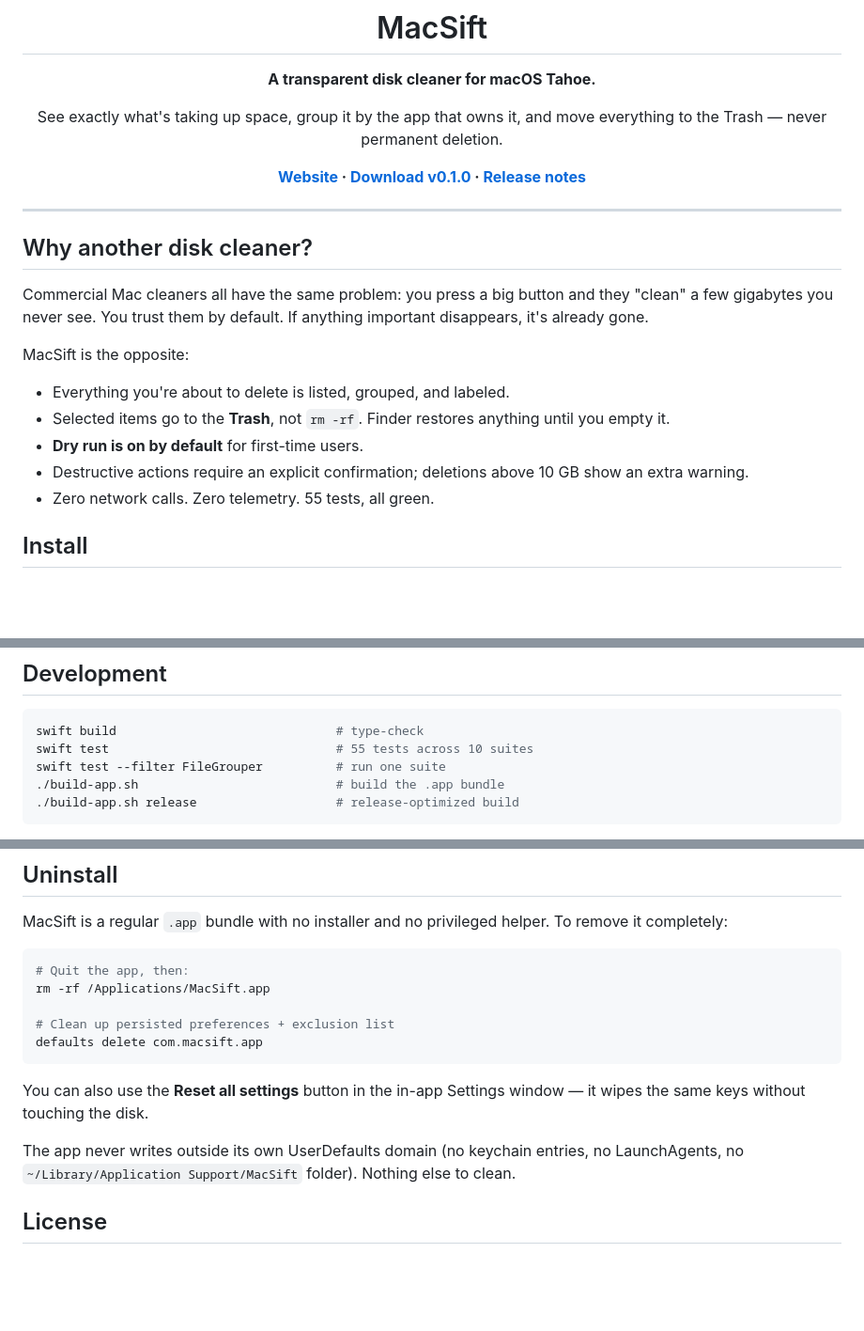
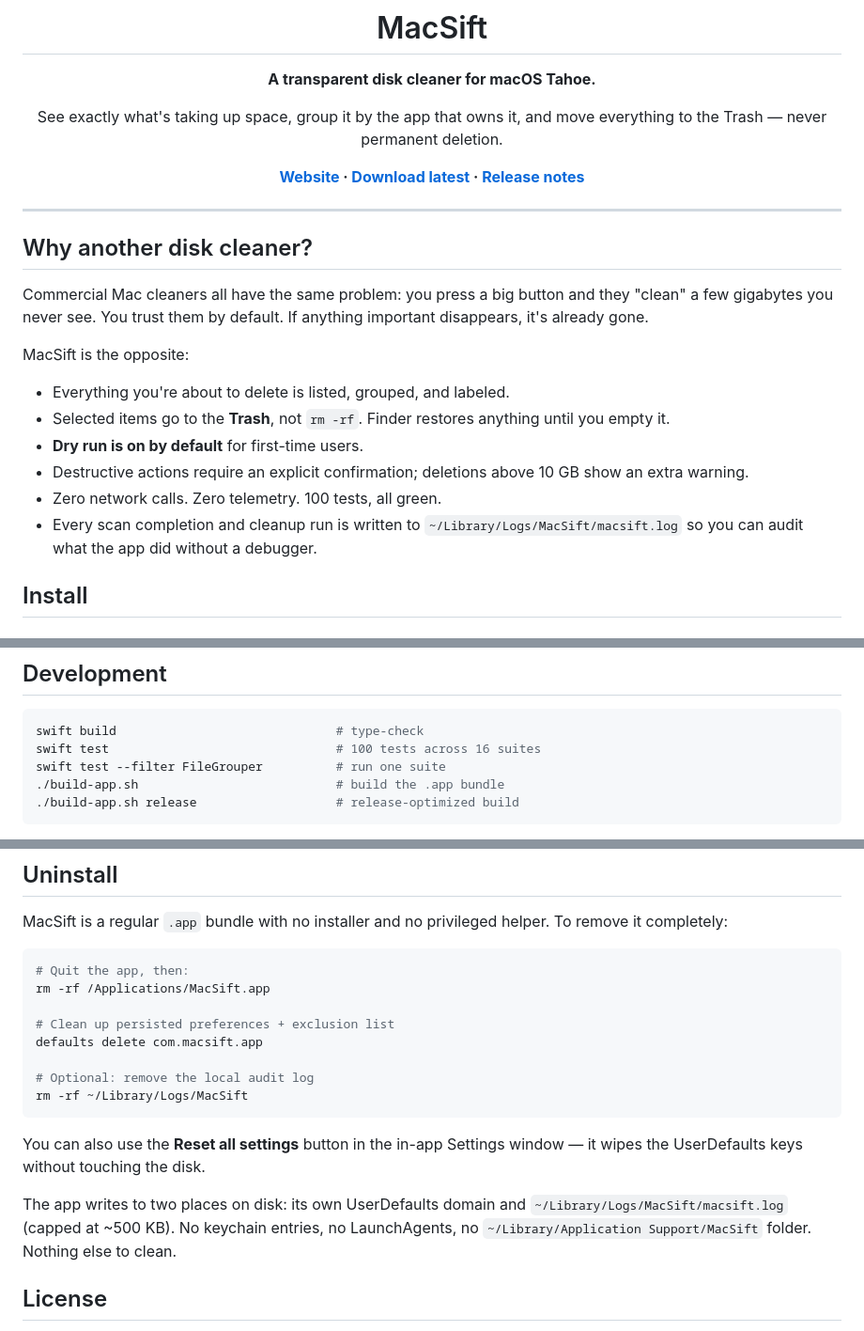
Before and after one commit to Lcharvol/MacSift, a Markdown page: README.md, 3 parts joined by grey strips. Shown at 94% size. GitHub-like rendering; blank space fills up the shorter version.

Commit message:
docs: refresh README for v0.1.6
- Download links now point to /releases/latest instead of the pinned v0.1.0 URL
- Test count: 55/10 suites → 100/16 suites
- Mention the local audit log at ~/Library/Logs/MacSift/macsift.log
  (new in v0.1.6) and include it in the uninstall steps

Co-Authored-By: Claude Opus 4.6 (1M context) <noreply@anthropic.com>

````diff
--- a/README.md
+++ b/README.md
@@ -9,7 +9,7 @@
 See exactly what's taking up space, group it by the app that owns it,
 and move everything to the Trash — never permanent deletion.
 
-**[Website](https://lcharvol.github.io/MacSift/) · [Download v0.1.0](https://github.com/Lcharvol/MacSift/releases/latest/download/MacSift.zip) · [Release notes](https://github.com/Lcharvol/MacSift/releases/tag/v0.1.0)**
+**[Website](https://lcharvol.github.io/MacSift/) · [Download latest](https://github.com/Lcharvol/MacSift/releases/latest/download/MacSift.zip) · [Release notes](https://github.com/Lcharvol/MacSift/releases/latest)**
 
 </div>
 
@@ -29,7 +29,10 @@ MacSift is the opposite:
 - **Dry run is on by default** for first-time users.
 - Destructive actions require an explicit confirmation; deletions above 10&nbsp;GB
   show an extra warning.
-- Zero network calls. Zero telemetry. 55 tests, all green.
+- Zero network calls. Zero telemetry. 100 tests, all green.
+- Every scan completion and cleanup run is written to
+  `~/Library/Logs/MacSift/macsift.log` so you can audit what the app did
+  without a debugger.
 
 ## Install
 
@@ -126,7 +129,7 @@ scanner.
 
 ```bash
 swift build                              # type-check
-swift test                               # 55 tests across 10 suites
+swift test                               # 100 tests across 16 suites
 swift test --filter FileGrouper          # run one suite
 ./build-app.sh                           # build the .app bundle
 ./build-app.sh release                   # release-optimized build
@@ -159,14 +162,18 @@ rm -rf /Applications/MacSift.app
 
 # Clean up persisted preferences + exclusion list
 defaults delete com.macsift.app
+
+# Optional: remove the local audit log
+rm -rf ~/Library/Logs/MacSift
 ```
 
 You can also use the **Reset all settings** button in the in-app Settings
-window — it wipes the same keys without touching the disk.
+window — it wipes the UserDefaults keys without touching the disk.
 
-The app never writes outside its own UserDefaults domain (no keychain
+The app writes to two places on disk: its own UserDefaults domain and
+`~/Library/Logs/MacSift/macsift.log` (capped at ~500 KB). No keychain
 entries, no LaunchAgents, no `~/Library/Application Support/MacSift`
-folder). Nothing else to clean.
+folder. Nothing else to clean.
 
 ## License
 
````
